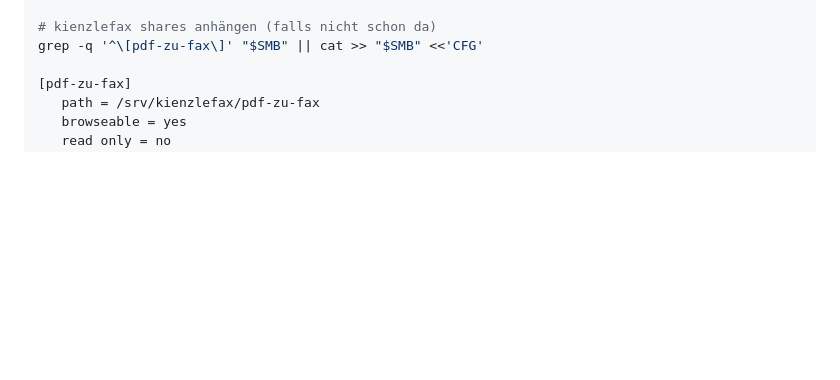
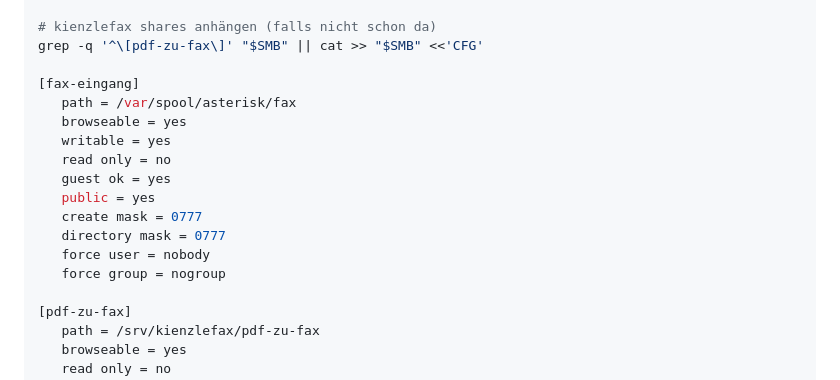
Before and after one commit to thomaskien/kienzlefax-fuer-linux, a Markdown page: README-installation.md, the part around the change. Rendered like a GitHub page; blank space fills up the shorter version.

```diff
--- a/README-installation.md
+++ b/README-installation.md
@@ -184,6 +184,18 @@ CFG
 
 # kienzlefax shares anhängen (falls nicht schon da)
 grep -q '^\[pdf-zu-fax\]' "$SMB" || cat >> "$SMB" <<'CFG'
+
+[fax-eingang]
+   path = /var/spool/asterisk/fax
+   browseable = yes
+   writable = yes
+   read only = no
+   guest ok = yes
+   public = yes
+   create mask = 0777
+   directory mask = 0777
+   force user = nobody
+   force group = nogroup
 
 [pdf-zu-fax]
    path = /srv/kienzlefax/pdf-zu-fax
```
